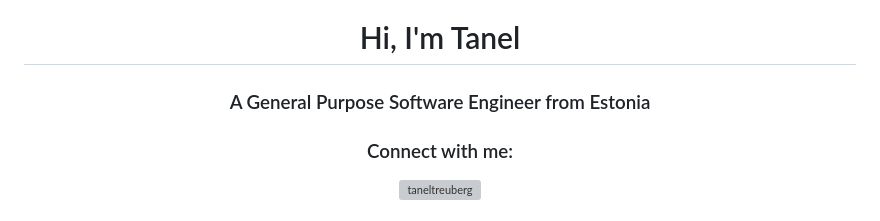
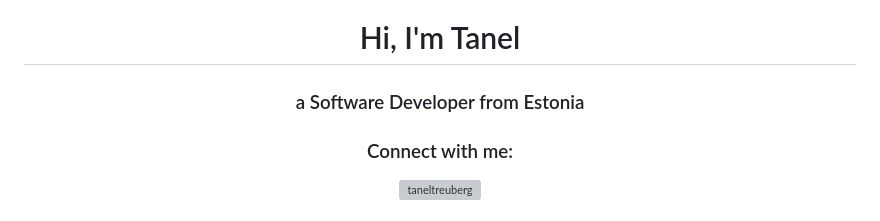
Before and after one commit to The-Magicians-Code/The-Magicians-Code, a Markdown page: README.md, the part around the change. GitHub-like rendering; grey boxes are pictures that could not be loaded.

```diff
--- a/README.md
+++ b/README.md
@@ -7,7 +7,7 @@
 </p> -->
 
 <h1 align="center">Hi, I'm Tanel</h1>
-<h3 align="center">A General Purpose Software Engineer from Estonia</h3>
+<h3 align="center">a Software Developer from Estonia</h3>
 
 <!-- <p align="center">
   <img src="https://komarev.com/ghpvc/?username=the-magicians-code&label=Profile%20views&color=0e75b6&style=flat" alt="the-magicians-code" />
```
